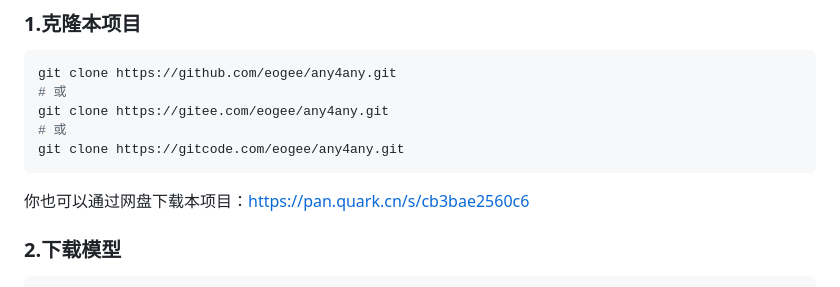
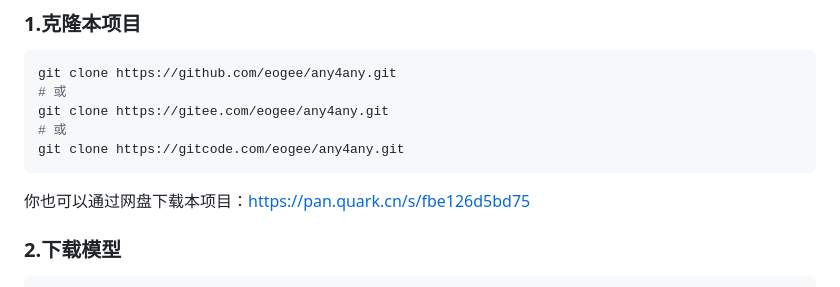
Before and after one commit to eogee/any4any, a Markdown page: README.md, the part around the change. Drawn GitHub-style.

````diff
--- a/README.md
+++ b/README.md
@@ -70,7 +70,7 @@ git clone https://gitee.com/eogee/any4any.git
 git clone https://gitcode.com/eogee/any4any.git
 ```
 
-你也可以通过网盘下载本项目：https://pan.quark.cn/s/cb3bae2560c6
+你也可以通过网盘下载本项目：https://pan.quark.cn/s/fbe126d5bd75
 
 ### 2.下载模型
 
````
Also changed, not shown: docs/README_EN.md (+1 -1 lines).
